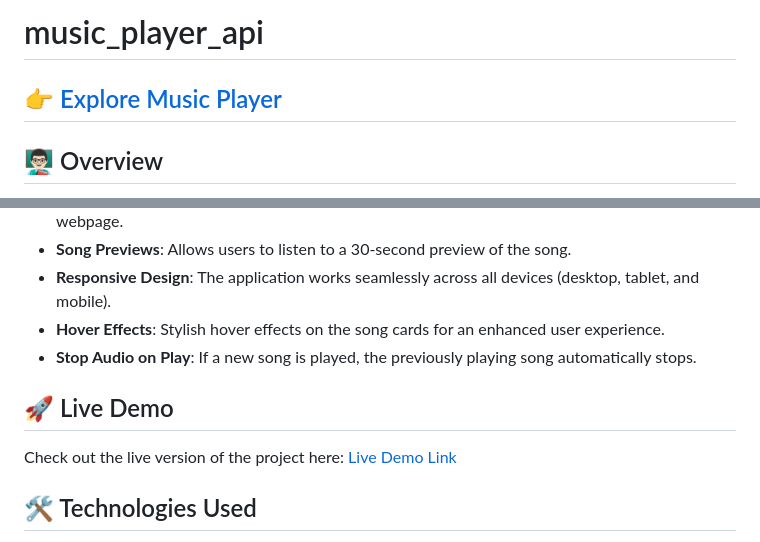
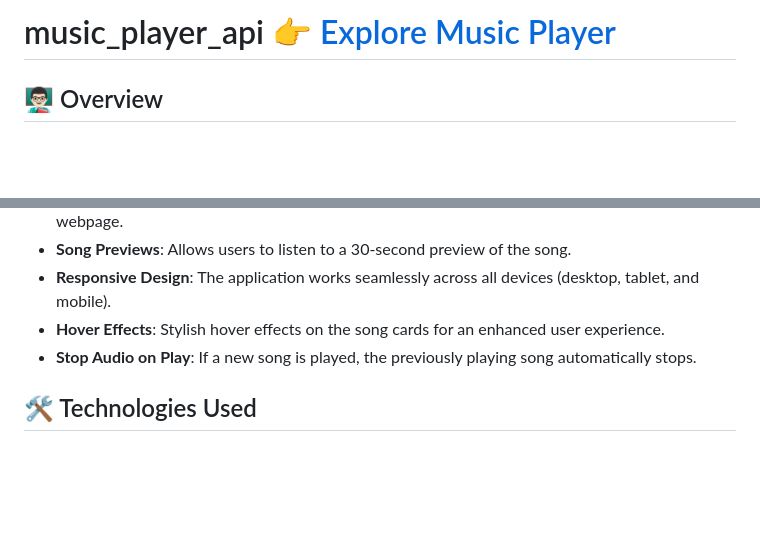
Before and after one commit to AnubhavKumarGupta/music_player_api, a Markdown page: README.md, 2 parts joined by grey strips. Drawn GitHub-style; blank space fills up the shorter version.

```diff
--- a/README.md
+++ b/README.md
@@ -1,6 +1,5 @@
-# music_player_api
+# music_player_api  [👉 Explore Music Player](https://music-player-api-azure.vercel.app/)
 
-## [👉 Explore Music Player](https://music-player-api-azure.vercel.app/)
 
 ## 👨🏻‍🏫 Overview
 - This is a **web-based Music Player application** that allows users to search for songs and play song previews using the iTunes API.
@@ -15,9 +14,6 @@
 - **Hover Effects**: Stylish hover effects on the song cards for an enhanced user experience.
 - **Stop Audio on Play**: If a new song is played, the previously playing song automatically stops.
 
-## 🚀 Live Demo
-
-Check out the live version of the project here: [Live Demo Link](https://music-player-api-azure.vercel.app/)
 
 ## 🛠️ Technologies Used
 
```
